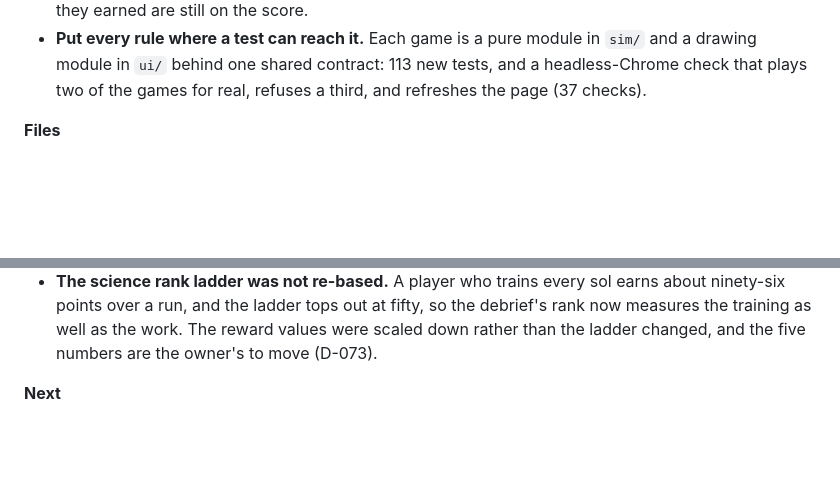
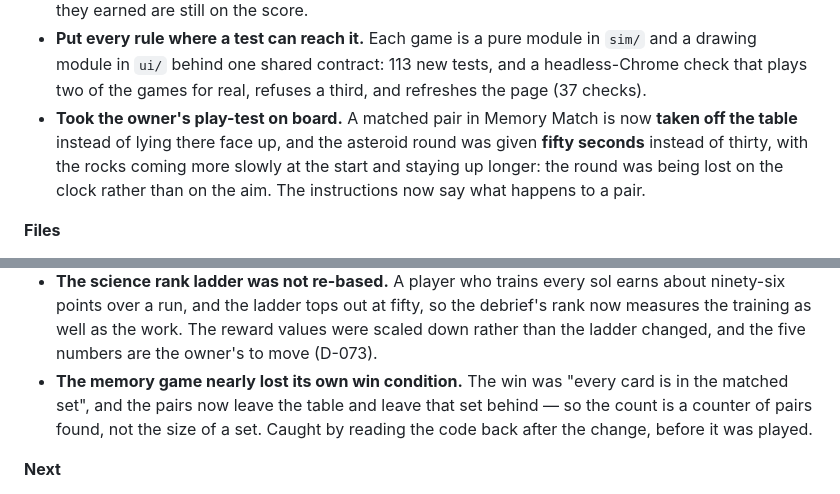
Before and after one commit to Theteamakrasia/Mars-Horizon-Junior-Astronaut-Mission-Trainer, a Markdown page: docs/team/progress-log.md, 2 parts joined by grey strips. Drawn GitHub-style; blank space fills up the shorter version.

Commit message:
docs(team): record the owner's play-test on the training

```diff
--- a/docs/team/progress-log.md
+++ b/docs/team/progress-log.md
@@ -33,6 +33,11 @@ than a documented one.
   and a drawing module in `ui/` behind one shared contract: 113 new tests, and a
   headless-Chrome check that plays two of the games for real, refuses a third, and
   refreshes the page (37 checks).
+- **Took the owner's play-test on board.** A matched pair in Memory Match is now
+  **taken off the table** instead of lying there face up, and the asteroid round was
+  given **fifty seconds** instead of thirty, with the rocks coming more slowly at the
+  start and staying up longer: the round was being lost on the clock rather than on
+  the aim. The instructions now say what happens to a pair.
 
 **Files**
 
@@ -71,6 +76,10 @@ than a documented one.
   rank now measures the training as well as the work. The reward values were scaled
   down rather than the ladder changed, and the five numbers are the owner's to move
   (D-073).
+- **The memory game nearly lost its own win condition.** The win was "every card is in
+  the matched set", and the pairs now leave the table and leave that set behind — so
+  the count is a counter of pairs found, not the size of a set. Caught by reading the
+  code back after the change, before it was played.
 
 **Next**
 
```
